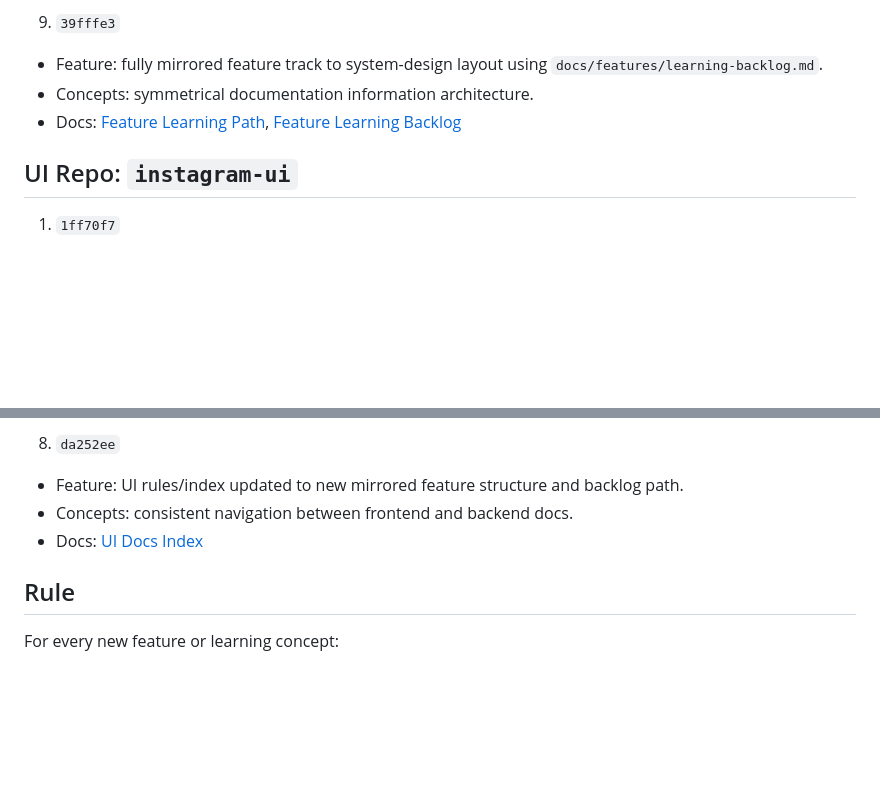
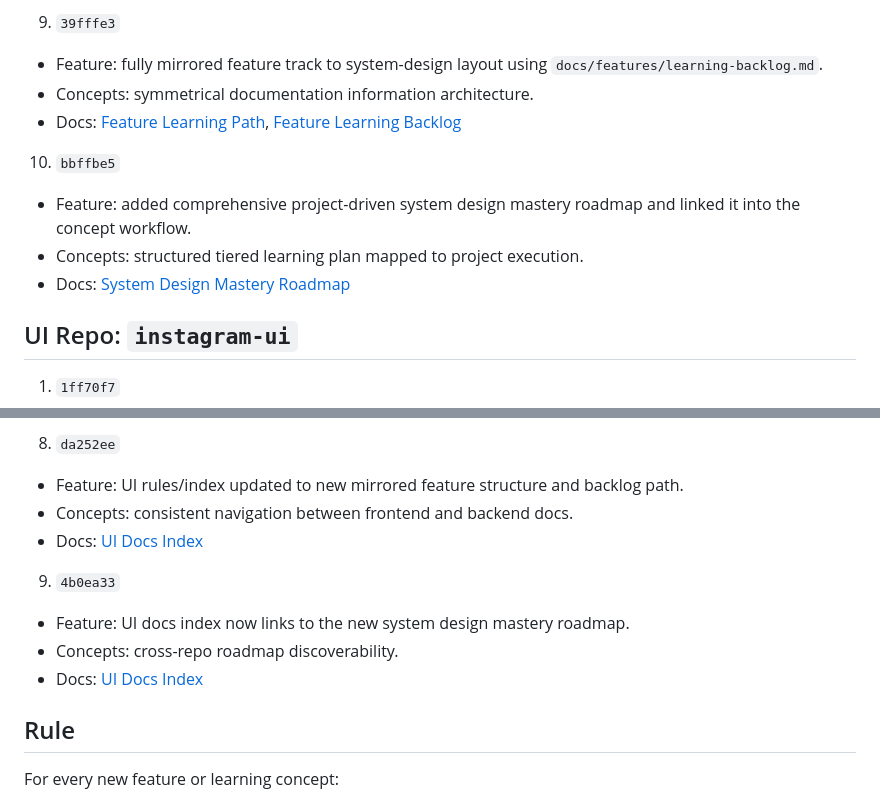
Before and after one commit to Saurabh7064/instagram-backend, a Markdown page: docs/commit-map.md, 2 parts joined by grey strips. GitHub-like rendering; blank space fills up the shorter version.

Commit message:
docs(commit-map): map mastery-roadmap documentation commits

```diff
--- a/docs/commit-map.md
+++ b/docs/commit-map.md
@@ -52,6 +52,11 @@ This file maps each commit to:
 - Concepts: symmetrical documentation information architecture.
 - Docs: [Feature Learning Path](./features/README.md), [Feature Learning Backlog](./features/learning-backlog.md)
 
+10. `bbffbe5`
+- Feature: added comprehensive project-driven system design mastery roadmap and linked it into the concept workflow.
+- Concepts: structured tiered learning plan mapped to project execution.
+- Docs: [System Design Mastery Roadmap](./system-design/mastery-roadmap.md)
+
 ## UI Repo: `instagram-ui`
 
 1. `1ff70f7`
@@ -94,6 +99,11 @@ This file maps each commit to:
 - Concepts: consistent navigation between frontend and backend docs.
 - Docs: [UI Docs Index](../../instagram-ui/docs/index.md)
 
+9. `4b0ea33`
+- Feature: UI docs index now links to the new system design mastery roadmap.
+- Concepts: cross-repo roadmap discoverability.
+- Docs: [UI Docs Index](../../instagram-ui/docs/index.md)
+
 ## Rule
 
 For every new feature or learning concept:
```
